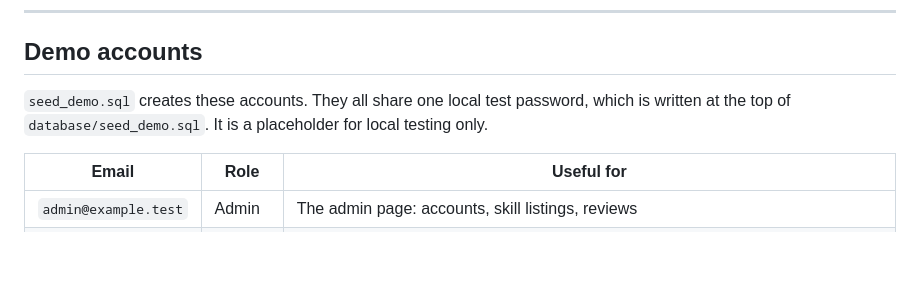
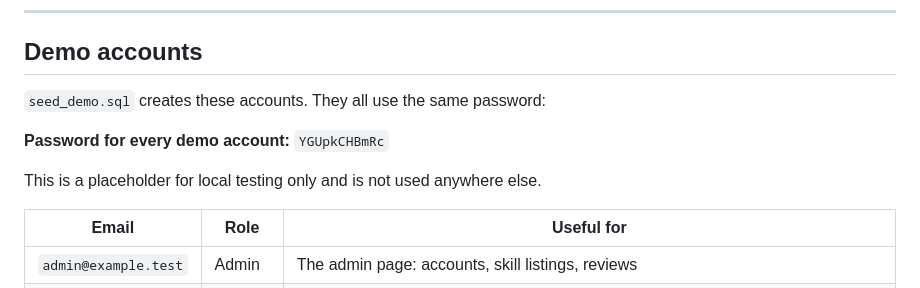
Before and after one commit to hariztek/MIT122-assessment, a Markdown page: README.md, the part around the change. Rendered like a GitHub page; blank space fills up the shorter version.

Commit message:
Show the demo account password in the README.

```diff
--- a/README.md
+++ b/README.md
@@ -192,9 +192,12 @@ the project folder and change `DB_HOST` to `127.0.0.1` (see
 
 ## Demo accounts
 
-`seed_demo.sql` creates these accounts. They all share one local test
-password, which is written at the top of `database/seed_demo.sql`. It
-is a placeholder for local testing only.
+`seed_demo.sql` creates these accounts. They all use the same password:
+
+**Password for every demo account:** `YGUpkCHBmRc`
+
+This is a placeholder for local testing only and is not used anywhere
+else.
 
 | Email | Role | Useful for |
 |---|---|---|
```
